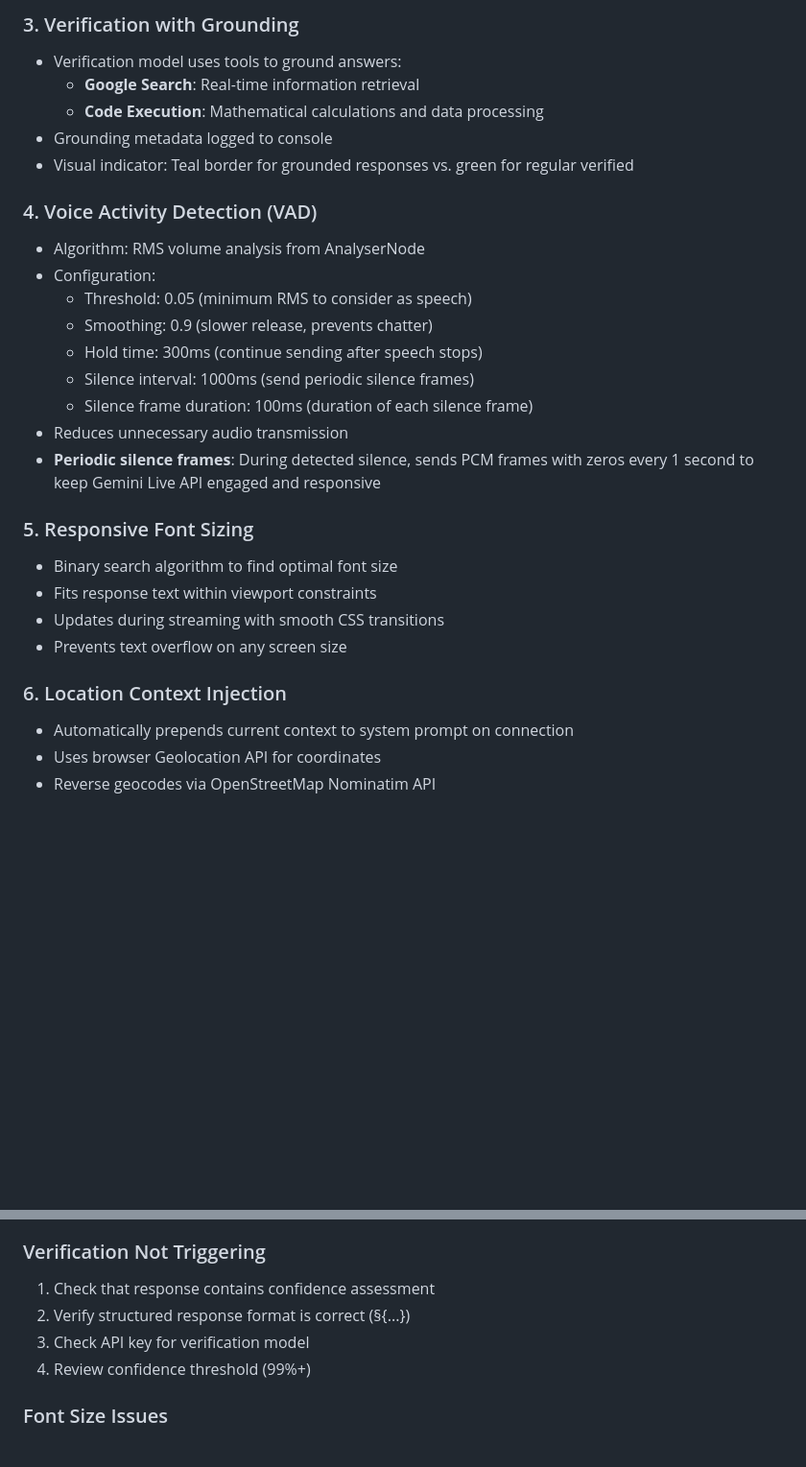
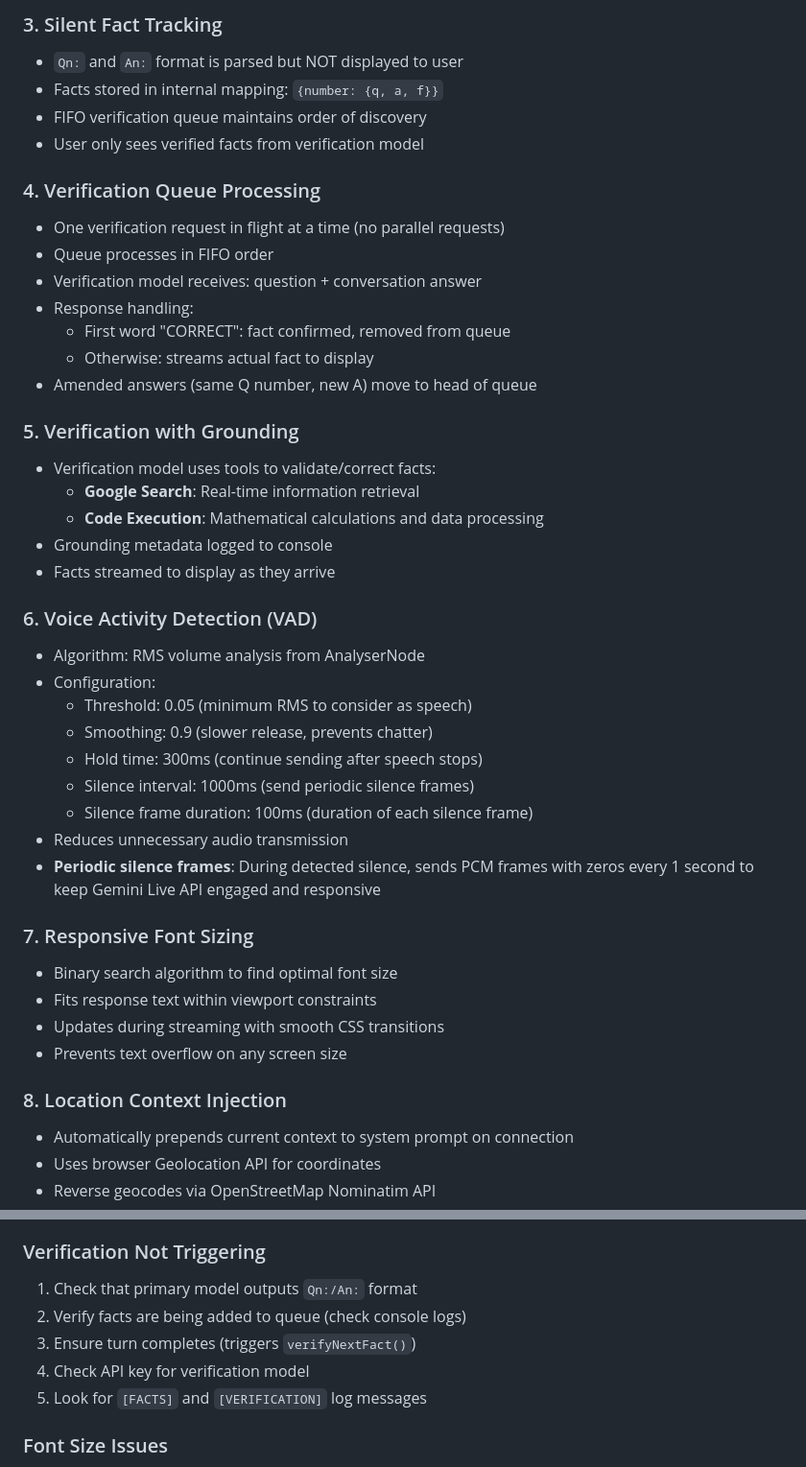
Before and after one commit to akaihola/carl, a Markdown page: PROJECT.md, 2 parts joined by grey strips. Shown at 96% size. GitHub-like rendering; blank space fills up the shorter version.

```diff
--- a/PROJECT.md
+++ b/PROJECT.md
@@ -52,12 +58,27 @@ Carl is a web-based application designed for personal use that:
 
-### 3. Verification with Grounding
-- Verification model uses tools to ground answers:
+### 3. Silent Fact Tracking
+- `Qn:` and `An:` format is parsed but NOT displayed to user
+- Facts stored in internal mapping: `{number: {q, a, f}}`
+- FIFO verification queue maintains order of discovery
+- User only sees verified facts from verification model
+
+### 4. Verification Queue Processing
+- One verification request in flight at a time (no parallel requests)
+- Queue processes in FIFO order
+- Verification model receives: question + conversation answer
+- Response handling:
+  - First word "CORRECT": fact confirmed, removed from queue
+  - Otherwise: streams actual fact to display
+- Amended answers (same Q number, new A) move to head of queue
+
+### 5. Verification with Grounding
+- Verification model uses tools to validate/correct facts:
   - **Google Search**: Real-time information retrieval
   - **Code Execution**: Mathematical calculations and data processing
 - Grounding metadata logged to console
-- Visual indicator: Teal border for grounded responses vs. green for regular verified
+- Facts streamed to display as they arrive
 
-### 4. Voice Activity Detection (VAD)
+### 6. Voice Activity Detection (VAD)
 - Algorithm: RMS volume analysis from AnalyserNode
 - Configuration:
   - Threshold: 0.05 (minimum RMS to consider as speech)
@@ -68,13 +89,13 @@ Carl is a web-based application designed for personal use that:
 - Reduces unnecessary audio transmission
 - **Periodic silence frames**: During detected silence, sends PCM frames with zeros every 1 second to keep Gemini Live API engaged and responsive
 
-### 5. Responsive Font Sizing
+### 7. Responsive Font Sizing
 - Binary search algorithm to find optimal font size
 - Fits response text within viewport constraints
 - Updates during streaming with smooth CSS transitions
 - Prevents text overflow on any screen size
 
-### 6. Location Context Injection
+### 8. Location Context Injection
 - Automatically prepends current context to system prompt on connection
 - Uses browser Geolocation API for coordinates
 - Reverse geocodes via OpenStreetMap Nominatim API
@@ -399,10 +463,11 @@ Both system prompts are editable in the UI settings panel:
 4. Ensure browser supports Web Audio API
 
 ### Verification Not Triggering
-1. Check that response contains confidence assessment
-2. Verify structured response format is correct (§{...})
-3. Check API key for verification model
-4. Review confidence threshold (99%+)
+1. Check that primary model outputs `Qn:/An:` format
+2. Verify facts are being added to queue (check console logs)
+3. Ensure turn completes (triggers `verifyNextFact()`)
+4. Check API key for verification model
+5. Look for `[FACTS]` and `[VERIFICATION]` log messages
 
 ### Font Size Issues
 1. Clear localStorage and reload
```
Also changed, not shown: other parts of PROJECT.md (+114 -65 lines).
